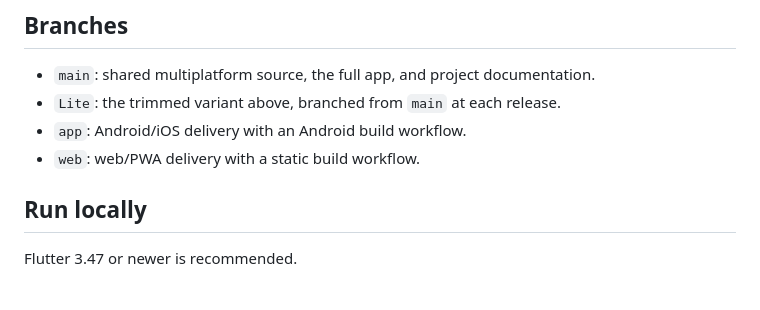
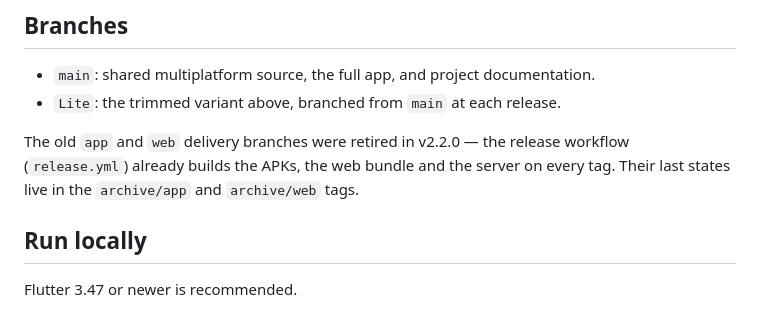
Before and after one commit to elias001011/sepia-reader, a Markdown page: README.en.md, the part around the change. GitHub-like rendering.

```diff
--- a/README.en.md
+++ b/README.en.md
@@ -180,8 +180,11 @@ smaller APK.
 
 - `main`: shared multiplatform source, the full app, and project documentation.
 - `Lite`: the trimmed variant above, branched from `main` at each release.
-- `app`: Android/iOS delivery with an Android build workflow.
-- `web`: web/PWA delivery with a static build workflow.
+
+The old `app` and `web` delivery branches were retired in v2.2.0 — the release
+workflow (`release.yml`) already builds the APKs, the web bundle and the server
+on every tag. Their last states live in the `archive/app` and `archive/web`
+tags.
 
 ## Run locally
 
```
Also changed, not shown: README.md (+6 -3 lines).
